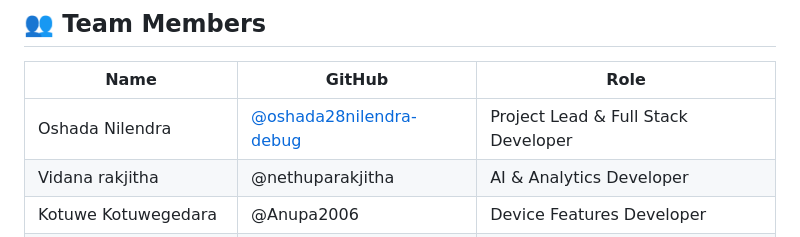
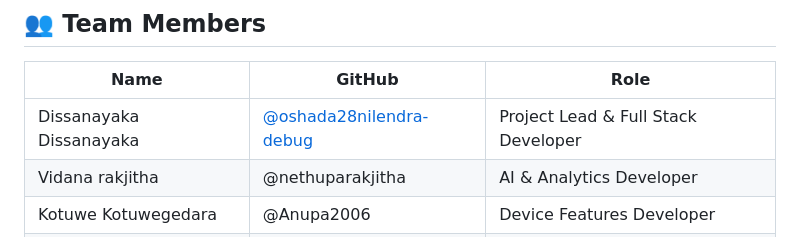
Before and after one commit to oshada28nilendra-debug/vertx-habit-tracker, a Markdown page: README.md, the part around the change. Rendered like a GitHub page.

Commit message:
Update team member name in README.md

```diff
--- a/README.md
+++ b/README.md
@@ -172,7 +172,7 @@ adb install app/build/outputs/apk/debug/app-debug.apk
 
 | Name | GitHub | Role |
 |------|--------|------|
-| Oshada Nilendra | [@oshada28nilendra-debug](https://github.com/oshada28nilendra-debug) | Project Lead & Full Stack Developer |
+| Dissanayaka Dissanayaka | [@oshada28nilendra-debug](https://github.com/oshada28nilendra-debug) | Project Lead & Full Stack Developer |
 | Vidana rakjitha | @nethuparakjitha | AI & Analytics Developer |
 | Kotuwe Kotuwegedara | @Anupa2006 | Device Features Developer |
 | Dambure Geesilu | @vigee32 | Habit Management Developer |
```
